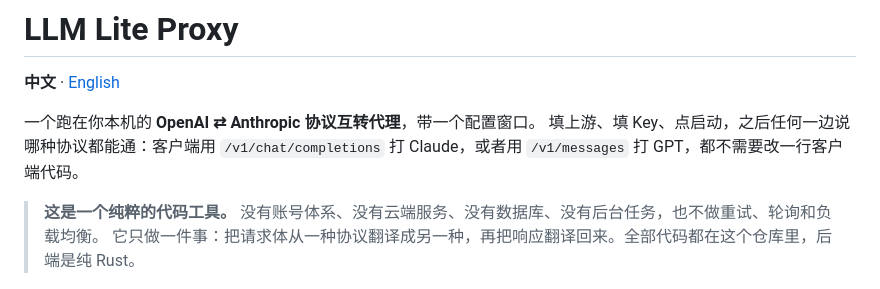
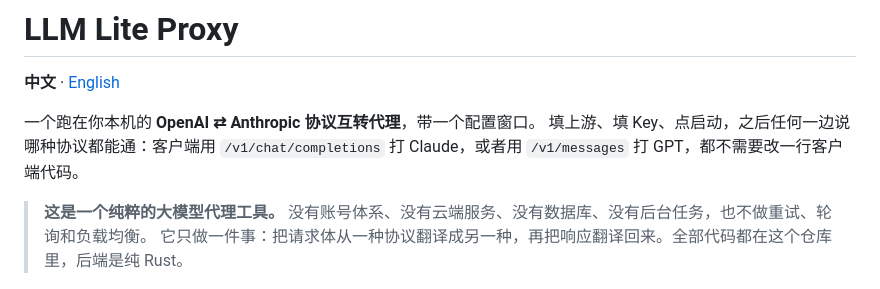
Before and after one commit to bluebirds37/llm_lite_proxy, a Markdown page: README.md, the part around the change. GitHub-like rendering.

```diff
--- a/README.md
+++ b/README.md
@@ -5,7 +5,7 @@
 一个跑在你本机的 **OpenAI ⇄ Anthropic 协议互转代理**，带一个配置窗口。
 填上游、填 Key、点启动，之后任何一边说哪种协议都能通：客户端用 `/v1/chat/completions` 打 Claude，或者用 `/v1/messages` 打 GPT，都不需要改一行客户端代码。
 
-> **这是一个纯粹的代码工具。** 没有账号体系、没有云端服务、没有数据库、没有后台任务，也不做重试、轮询和负载均衡。
+> **这是一个纯粹的大模型代理工具。** 没有账号体系、没有云端服务、没有数据库、没有后台任务，也不做重试、轮询和负载均衡。
 > 它只做一件事：把请求体从一种协议翻译成另一种，再把响应翻译回来。全部代码都在这个仓库里，后端是纯 Rust。
 
 ![上游配置面板](docs/images/01-upstream-config.png)
```
Also changed, not shown: README.en.md (+1 -1 lines).
